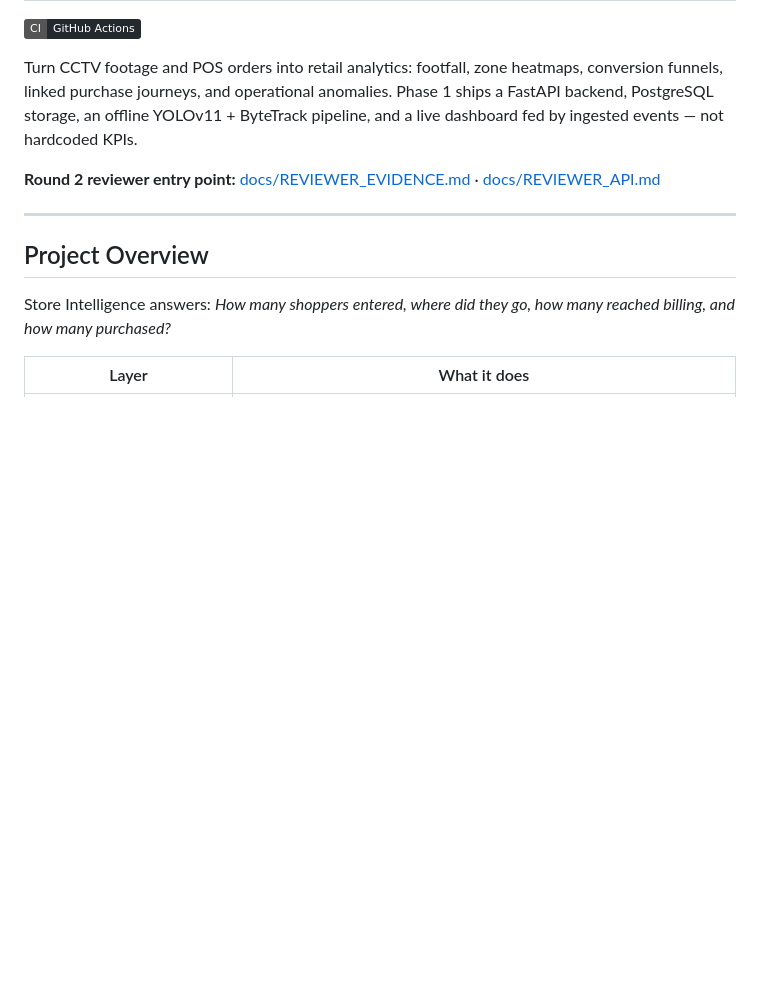
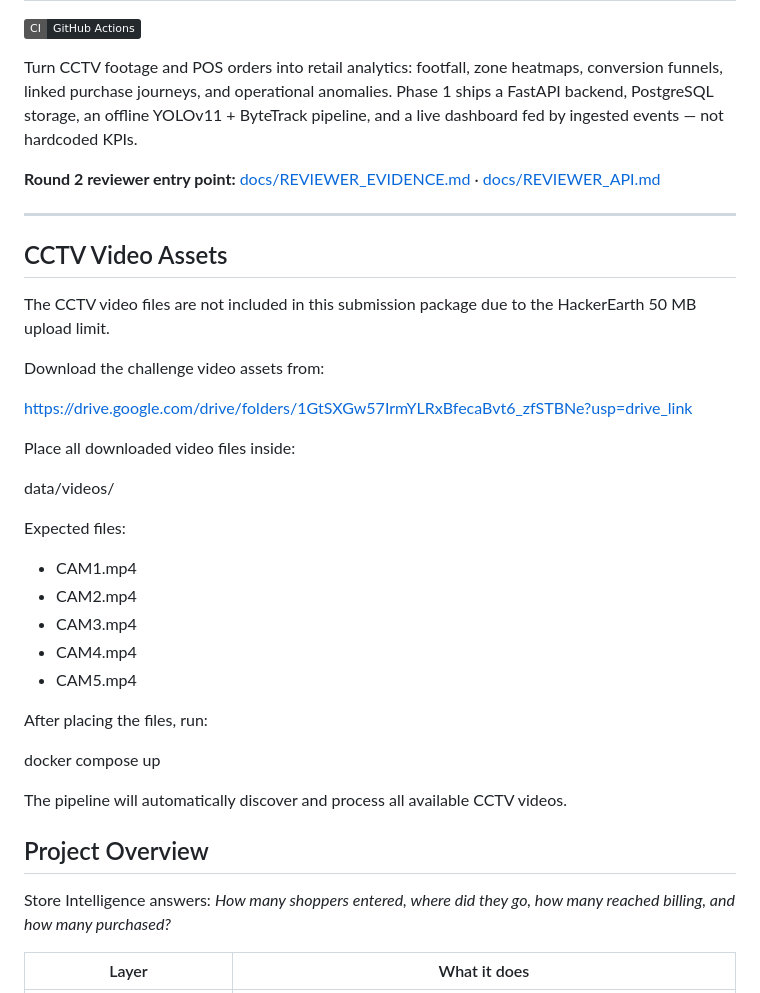
Before and after one commit to Sanjay10tech/PurplleHackathon-Smart-AI-Store-Surveillance, a Markdown page: README.md, the part around the change. GitHub-like rendering; badges without logos; blank space fills up the shorter version.

Commit message:
Document CCTV video asset handling in README
Added instructions for downloading and placing CCTV video assets.

```diff
--- a/README.md
+++ b/README.md
@@ -7,6 +7,33 @@ Turn CCTV footage and POS orders into retail analytics: footfall, zone heatmaps,
 **Round 2 reviewer entry point:** [docs/REVIEWER_EVIDENCE.md](./docs/REVIEWER_EVIDENCE.md) · [docs/REVIEWER_API.md](./docs/REVIEWER_API.md)
 
 ---
+
+## CCTV Video Assets
+
+The CCTV video files are not included in this submission package due to the HackerEarth 50 MB upload limit.
+
+Download the challenge video assets from:
+
+https://drive.google.com/drive/folders/1GtSXGw57IrmYLRxBfecaBvt6_zfSTBNe?usp=drive_link
+
+Place all downloaded video files inside:
+
+data/videos/
+
+Expected files:
+
+* CAM1.mp4
+* CAM2.mp4
+* CAM3.mp4
+* CAM4.mp4
+* CAM5.mp4
+
+After placing the files, run:
+
+docker compose up
+
+The pipeline will automatically discover and process all available CCTV videos.
+
 
 ## Project Overview
 
```
